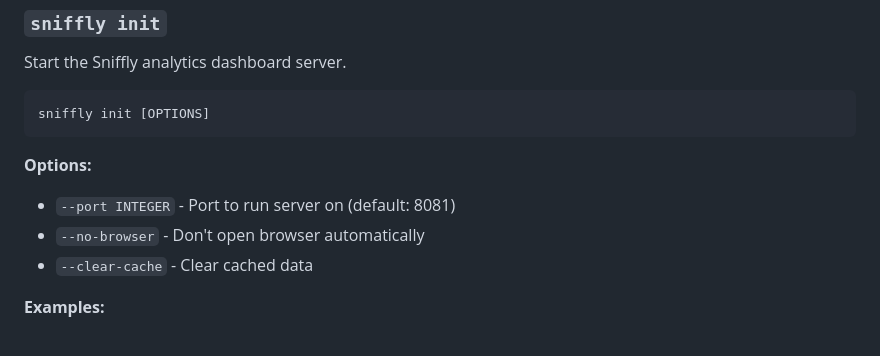
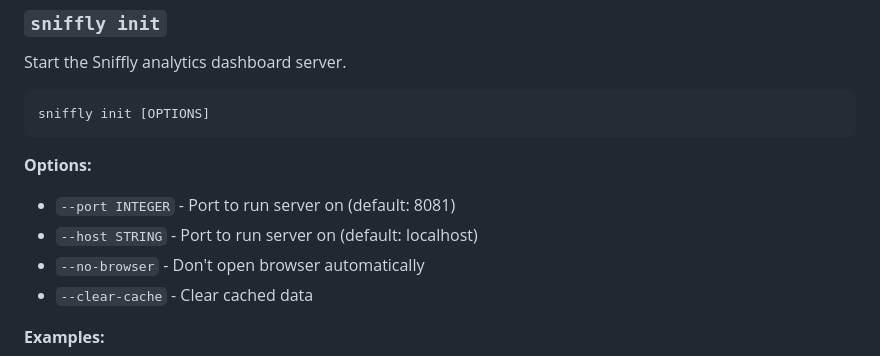
Before and after one commit to vibhusapra/sniffly-codex, a Markdown page: docs/cli-reference.md, the part around the change. GitHub-like rendering.

```diff
--- a/docs/cli-reference.md
+++ b/docs/cli-reference.md
@@ -23,6 +23,7 @@ sniffly init [OPTIONS]
 
 **Options:**
 - `--port INTEGER` - Port to run server on (default: 8081)
+- `--host STRING` - Port to run server on (default: localhost)
 - `--no-browser` - Don't open browser automatically
 - `--clear-cache` - Clear cached data
 
```
Also changed, not shown: README.md (+4 -5 lines).
